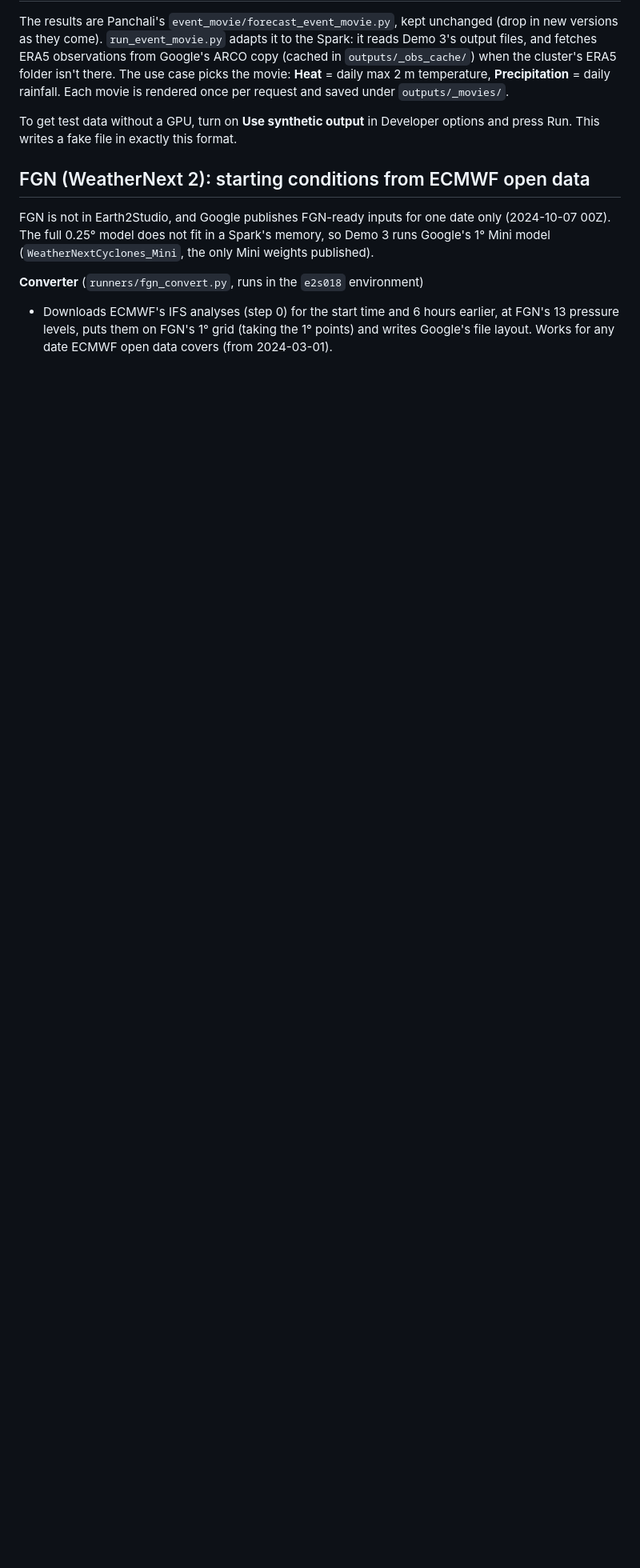
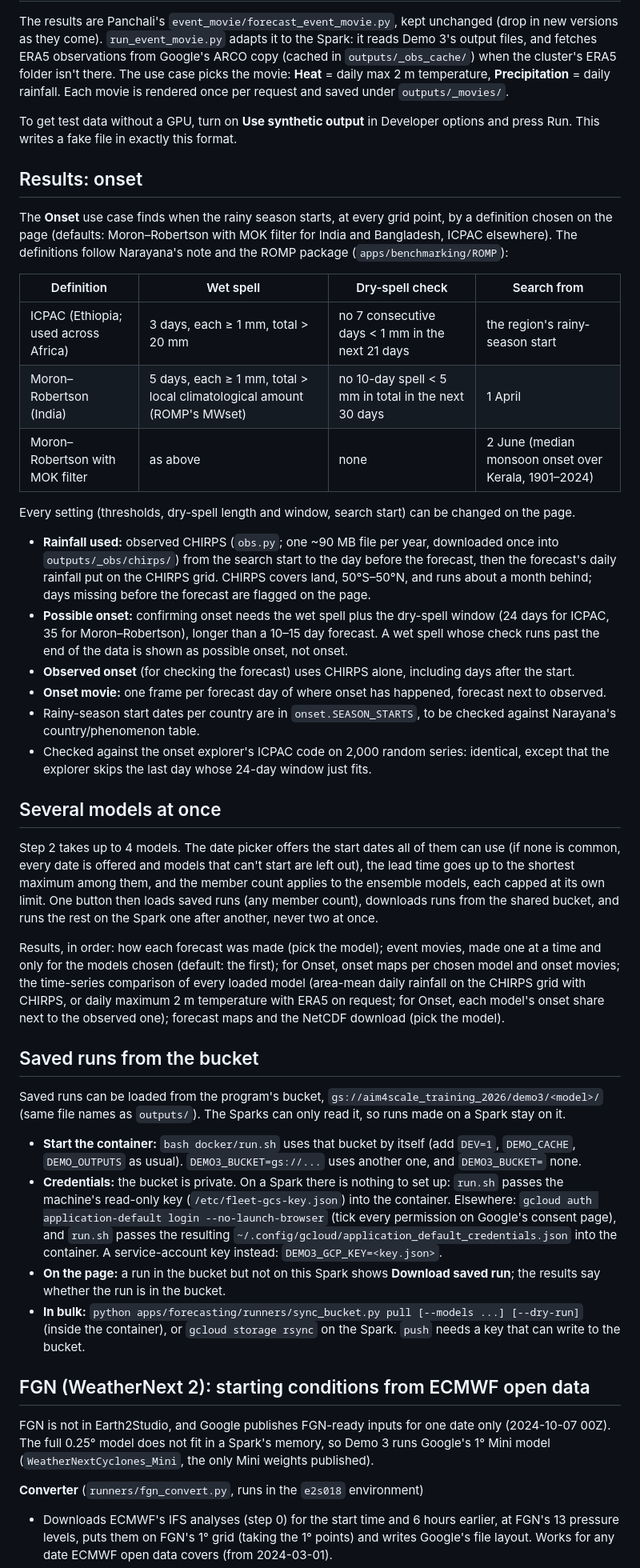
Before and after one commit to MBZUAI-Aim-For-scale/training-program-2026, a Markdown page: apps/forecasting/README.md, the part around one of its changes. Shown at 80% size. Rendered like a GitHub page; blank space fills up the shorter version.

Commit message:
apps/forecasting docs: carry the onset, several-models and bucket sections; stand on their own

```diff
--- a/apps/forecasting/README.md
+++ b/apps/forecasting/README.md
@@ -88,6 +86,71 @@ rendered once per request and saved under `outputs/_movies/`.
 
 To get test data without a GPU, turn on **Use synthetic output** in Developer options and press Run. This writes a fake file in exactly this format.
 
+## Results: onset
+
+The **Onset** use case finds when the rainy season starts, at every grid point, by a definition
+chosen on the page (defaults: Moron–Robertson with MOK filter for India and Bangladesh, ICPAC
+elsewhere). The definitions follow Narayana's note and the ROMP package
+(`apps/benchmarking/ROMP`):
+
+| Definition | Wet spell | Dry-spell check | Search from |
+|---|---|---|---|
+| ICPAC (Ethiopia; used across Africa) | 3 days, each ≥ 1 mm, total > 20 mm | no 7 consecutive days < 1 mm in the next 21 days | the region's rainy-season start |
+| Moron–Robertson (India) | 5 days, each ≥ 1 mm, total > local climatological amount (ROMP's MWset) | no 10-day spell < 5 mm in total in the next 30 days | 1 April |
+| Moron–Robertson with MOK filter | as above | none | 2 June (median monsoon onset over Kerala, 1901–2024) |
+
+Every setting (thresholds, dry-spell length and window, search start) can be changed on the page.
+
+- **Rainfall used:** observed CHIRPS (`obs.py`; one ~90 MB file per year, downloaded once
+  into `outputs/_obs/chirps/`) from the search start to the day before the forecast, then the
+  forecast's daily rainfall put on the CHIRPS grid. CHIRPS covers land, 50°S–50°N, and runs about
+  a month behind; days missing before the forecast are flagged on the page.
+- **Possible onset:** confirming onset needs the wet spell plus the dry-spell window (24 days for
+  ICPAC, 35 for Moron–Robertson), longer than a 10–15 day forecast. A wet spell whose check runs
+  past the end of the data is shown as possible onset, not onset.
+- **Observed onset** (for checking the forecast) uses CHIRPS alone, including days after the start.
+- **Onset movie:** one frame per forecast day of where onset has happened, forecast next to observed.
+- Rainy-season start dates per country are in `onset.SEASON_STARTS`, to be checked against
+  Narayana's country/phenomenon table.
+- Checked against the onset explorer's ICPAC code on 2,000 random series: identical, except that
+  the explorer skips the last day whose 24-day window just fits.
+
+## Several models at once
+
+Step 2 takes up to 4 models. The date picker offers the start dates all of them can use (if
+none is common, every date is offered and models that can't start are left out), the lead time
+goes up to the shortest maximum among them, and the member count applies to the ensemble
+models, each capped at its own limit. One button then loads saved runs (any member count),
+downloads runs from the shared bucket, and runs the rest on the Spark one after another, never
+two at once.
+
+Results, in order: how each forecast was made (pick the model); event movies, made one at a
+time and only for the models chosen (default: the first); for Onset, onset maps per chosen model
+and onset movies; the time-series comparison of every loaded model (area-mean daily rainfall on
+the CHIRPS grid with CHIRPS, or daily maximum 2 m temperature with ERA5 on request; for Onset,
+each model's onset share next to the observed one); forecast maps and the NetCDF download (pick
+the model).
+
+## Saved runs from the bucket
+
+Saved runs can be loaded from the program's bucket,
+`gs://aim4scale_training_2026/demo3/<model>/` (same file names as `outputs/`). The Sparks can only
+read it, so runs made on a Spark stay on it.
+
+- **Start the container:** `bash docker/run.sh` uses that bucket by itself (add `DEV=1`,
+  `DEMO_CACHE`, `DEMO_OUTPUTS` as usual). `DEMO3_BUCKET=gs://...` uses another one, and
+  `DEMO3_BUCKET=` none.
+- **Credentials:** the bucket is private. On a Spark there is nothing to set up: `run.sh` passes the
+  machine's read-only key (`/etc/fleet-gcs-key.json`) into the container. Elsewhere:
+  `gcloud auth application-default login --no-launch-browser` (tick every permission on Google's
+  consent page), and `run.sh` passes the resulting
+  `~/.config/gcloud/application_default_credentials.json` into the container. A service-account key
+  instead: `DEMO3_GCP_KEY=<key.json>`.
+- **On the page:** a run in the bucket but not on this Spark shows **Download saved run**; the
+  results say whether the run is in the bucket.
+- **In bulk:** `python apps/forecasting/runners/sync_bucket.py pull [--models ...] [--dry-run]` (inside the container), or
+  `gcloud storage rsync` on the Spark. `push` needs a key that can write to the bucket.
+
 ## FGN (WeatherNext 2): starting conditions from ECMWF open data
 
 FGN is not in Earth2Studio, and Google publishes FGN-ready inputs for one date only
```
Also changed, not shown: other parts of apps/forecasting/README.md (+3 -6 lines), apps/forecasting/SETUP.md (+11 -9 lines).
